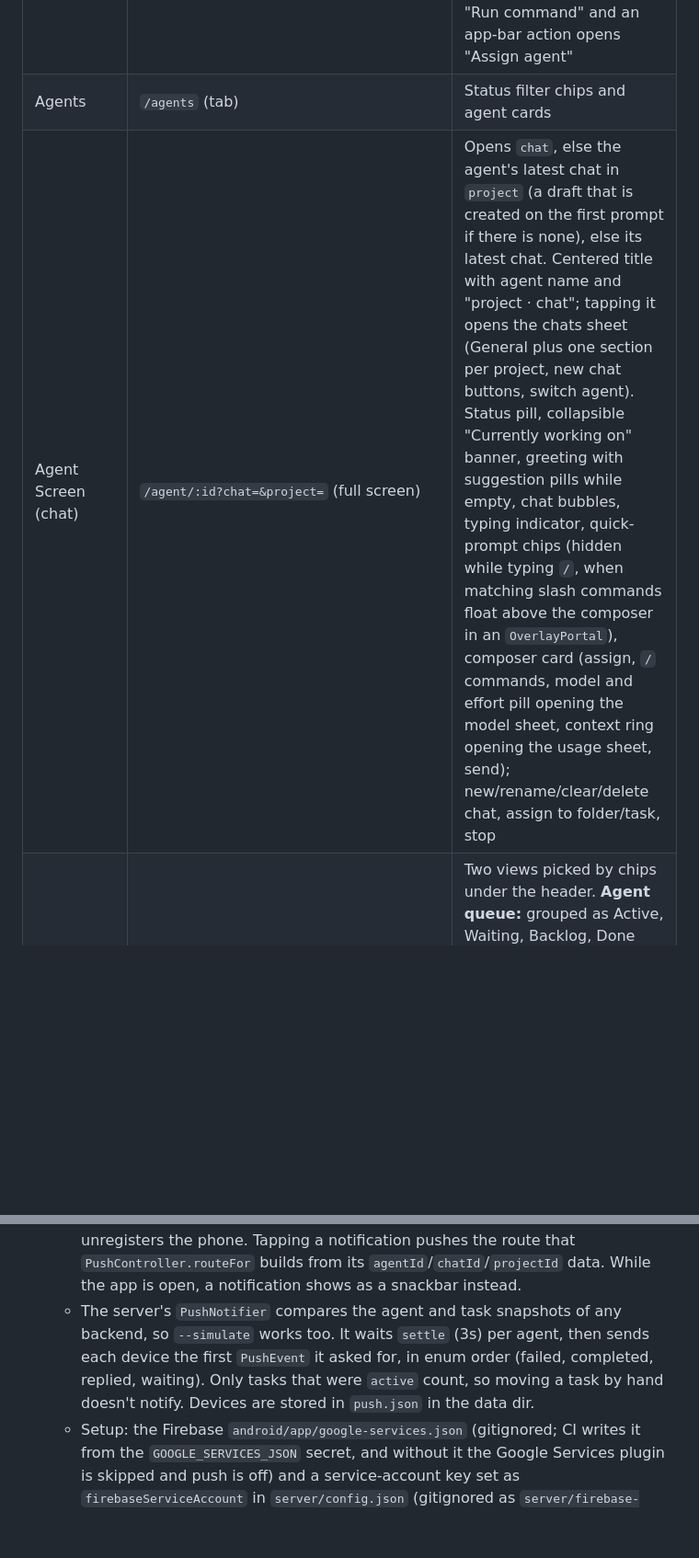
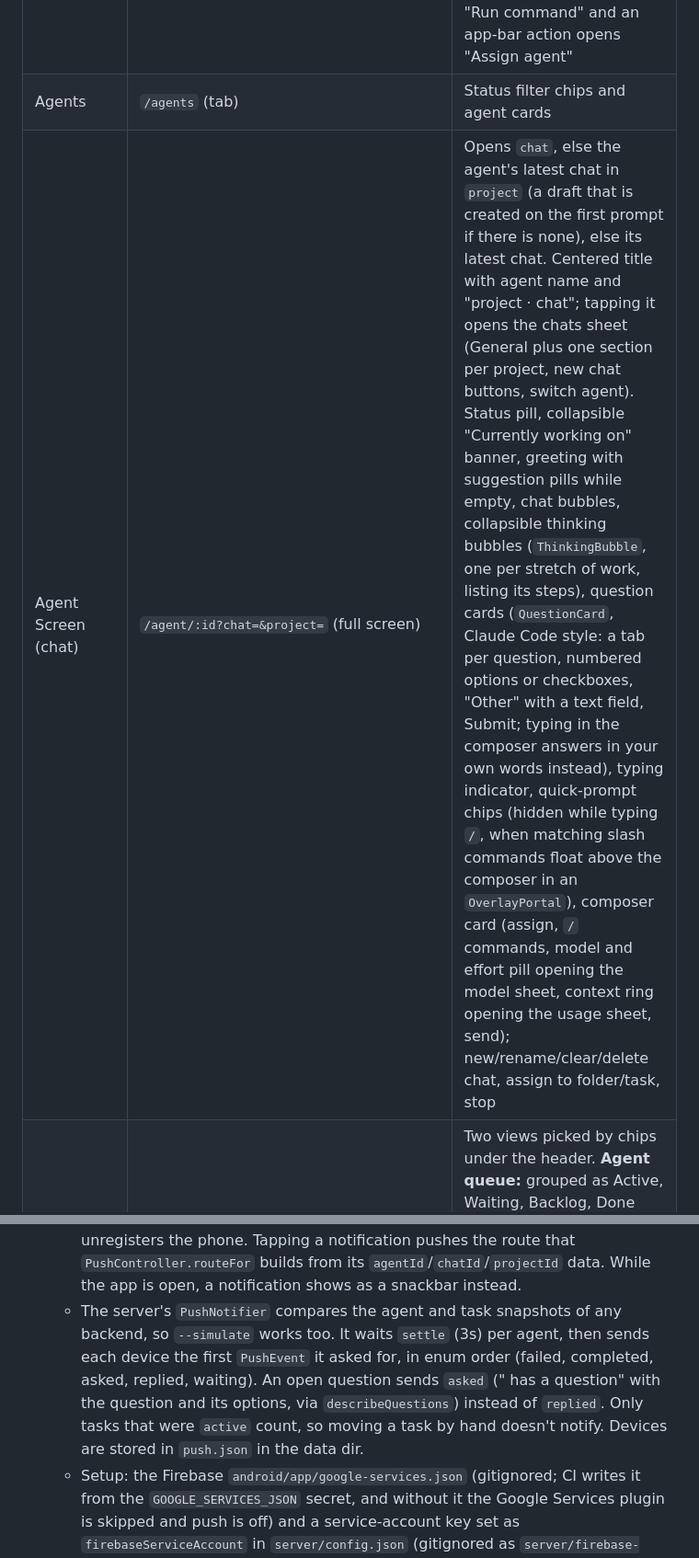
Before and after one commit to c0balt60/ai_dashboard, a Markdown page: AGENTS.md, 2 parts joined by grey strips. Shown at 92% size. GitHub-like rendering; blank space fills up the shorter version.

Commit message:
Document thinking messages and agent questions in AGENTS.md
Co-Authored-By: Claude Opus 5.5 <noreply@anthropic.com>

```diff
--- a/AGENTS.md
+++ b/AGENTS.md
@@ -22,7 +22,7 @@ A **mobile-first Flutter app (Android is the primary target)** for monitoring an
 | Projects | `/projects` (tab) | All/Active filter; projects with running agents appear first |
 | Project Dashboard | `/project/:id` (full screen) | Tabs: Overview (agents, branch, current task progress and steps), Tests (runs with failing tests), History (past tasks and activity log). A FAB opens "Run command" and an app-bar action opens "Assign agent" |
 | Agents | `/agents` (tab) | Status filter chips and agent cards |
-| Agent Screen (chat) | `/agent/:id?chat=&project=` (full screen) | Opens `chat`, else the agent's latest chat in `project` (a draft that is created on the first prompt if there is none), else its latest chat. Centered title with agent name and "project · chat"; tapping it opens the chats sheet (General plus one section per project, new chat buttons, switch agent). Status pill, collapsible "Currently working on" banner, greeting with suggestion pills while empty, chat bubbles, typing indicator, quick-prompt chips (hidden while typing `/`, when matching slash commands float above the composer in an `OverlayPortal`), composer card (assign, `/` commands, model and effort pill opening the model sheet, context ring opening the usage sheet, send); new/rename/clear/delete chat, assign to folder/task, stop |
+| Agent Screen (chat) | `/agent/:id?chat=&project=` (full screen) | Opens `chat`, else the agent's latest chat in `project` (a draft that is created on the first prompt if there is none), else its latest chat. Centered title with agent name and "project · chat"; tapping it opens the chats sheet (General plus one section per project, new chat buttons, switch agent). Status pill, collapsible "Currently working on" banner, greeting with suggestion pills while empty, chat bubbles, collapsible thinking bubbles (`ThinkingBubble`, one per stretch of work, listing its steps), question cards (`QuestionCard`, Claude Code style: a tab per question, numbered options or checkboxes, "Other" with a text field, Submit; typing in the composer answers in your own words instead), typing indicator, quick-prompt chips (hidden while typing `/`, when matching slash commands float above the composer in an `OverlayPortal`), composer card (assign, `/` commands, model and effort pill opening the model sheet, context ring opening the usage sheet, send); new/rename/clear/delete chat, assign to folder/task, stop |
 | Tasks | `/tasks` (tab) | Two views picked by chips under the header. **Agent queue:** grouped as Active, Waiting, Backlog, Done (kanban columns on wide screens); cards read like "(Codex) Implement X · in project"; task details sheet. **My lists:** the user's own to-do lists (`TodoList`/`TodoItem`) with progress, timeline and overdue count. The FAB follows the view (New task / New list) |
 | New Task | `/new-task?project=&title=&notes=&agent=&list=&item=` (full screen, all optional) | Assistant-style page: greeting, template chips and a suggest chip, and a composer card whose text becomes the task title, a notes field (the task `description`), and project and agent dropdown buttons (`MenuAnchor`) inside it (no agent means backlog). Opened from the Tasks FAB, the dashboard "+" and a to-do's "send to agent", which prefills it and links the task to the to-do (`list`/`item` → `TodoLink`) |
 | To-do list | `/list/:id` (full screen) | Open items soonest due first, collapsible Done. Items are tagged with projects and agents, have an optional start and due date, and can be handed off as a prefilled agent task, whose state then shows on the item. Rename, clear done, delete |
@@ -69,6 +70,6 @@ tool/bump_version.dart      bumps pubspec.yaml and lib/app/app_version.dart toge
 - **Push notifications** (Android only, FCM):
   - `pushProvider` (kept alive by `App`) sends the PC a `PushDevice` (FCM token plus the `PushEvent`s in `AppSettings.notifyOn`) via `PUT /api/push/device` each time the link comes up, the toggles change or the token rotates. An empty event set unregisters the phone. Tapping a notification pushes the route that `PushController.routeFor` builds from its `agentId`/`chatId`/`projectId` data. While the app is open, a notification shows as a snackbar instead.
-  - The server's `PushNotifier` compares the agent and task snapshots of any backend, so `--simulate` works too. It waits `settle` (3s) per agent, then sends each device the first `PushEvent` it asked for, in enum order (failed, completed, replied, waiting). Only tasks that were `active` count, so moving a task by hand doesn't notify. Devices are stored in `push.json` in the data dir.
+  - The server's `PushNotifier` compares the agent and task snapshots of any backend, so `--simulate` works too. It waits `settle` (3s) per agent, then sends each device the first `PushEvent` it asked for, in enum order (failed, completed, asked, replied, waiting). An open question sends `asked` ("<agent> has a question" with the question and its options, via `describeQuestions`) instead of `replied`. Only tasks that were `active` count, so moving a task by hand doesn't notify. Devices are stored in `push.json` in the data dir.
   - Setup: the Firebase `android/app/google-services.json` (gitignored; CI writes it from the `GOOGLE_SERVICES_JSON` secret, and without it the Google Services plugin is skipped and push is off) and a service-account key set as `firebaseServiceAccount` in `server/config.json` (gitignored as `server/firebase-service-account.json`). The channel id `agent_updates` must match in `MainActivity.kt`, `AndroidManifest.xml` and `FcmSender.channelId`.
 
 ### Navigation
```
Also changed, not shown: other parts of AGENTS.md (+3 -2 lines).
